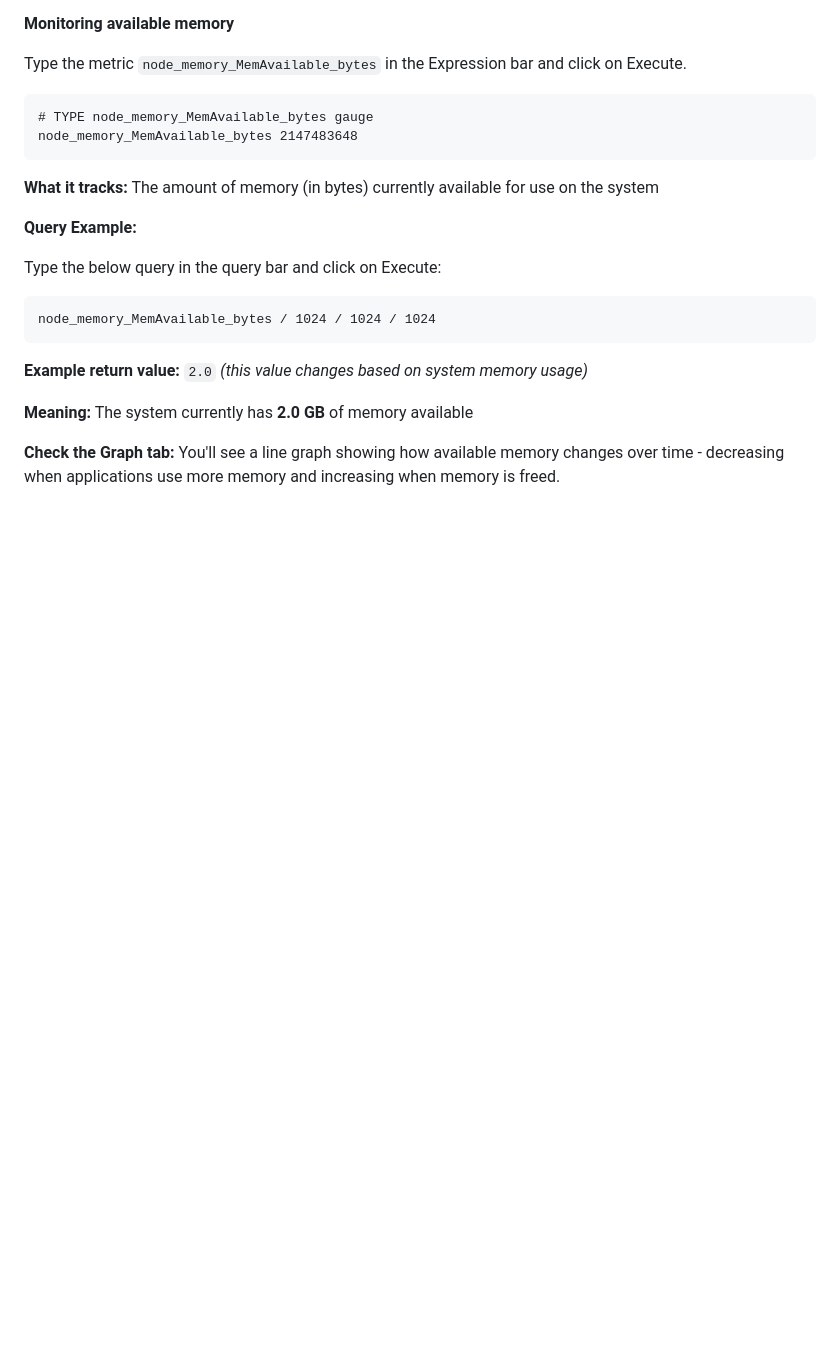
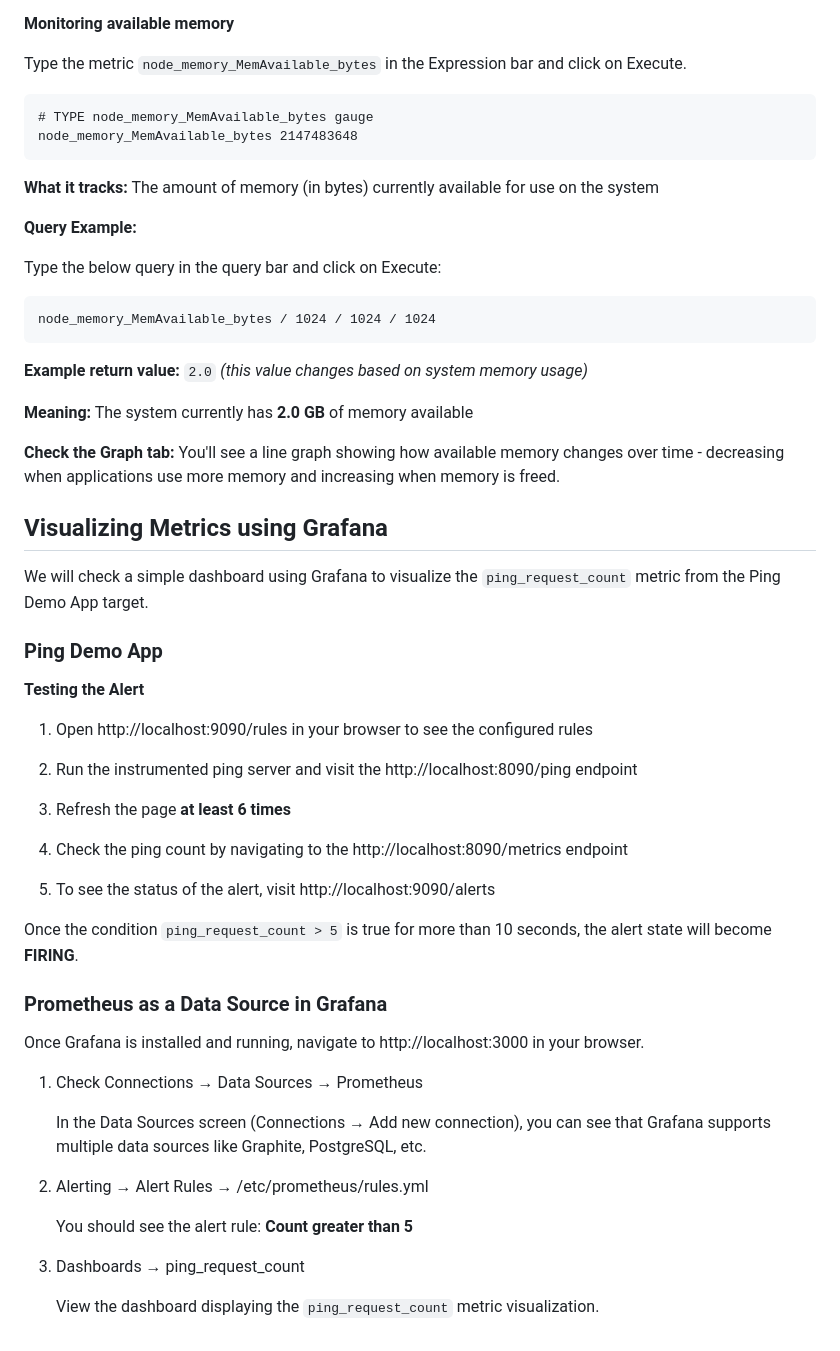
Before and after one commit to MiguelCarpio/itx, a Markdown page: README.md, the part around the change. Drawn GitHub-style; blank space fills up the shorter version.

Commit message:
Visualizing Metrics using Grafana

```diff
--- a/README.md
+++ b/README.md
@@ -251,3 +251,39 @@ node_memory_MemAvailable_bytes / 1024 / 1024 / 1024
 **Meaning:** The system currently has **2.0 GB** of memory available
 
 **Check the Graph tab:** You'll see a line graph showing how available memory changes over time - decreasing when applications use more memory and increasing when memory is freed.
+
+## Visualizing Metrics using Grafana
+
+We will check a simple dashboard using Grafana to visualize the `ping_request_count` metric from the Ping Demo App target.
+
+### Ping Demo App
+
+**Testing the Alert**
+
+1. Open http://localhost:9090/rules in your browser to see the configured rules
+
+2. Run the instrumented ping server and visit the http://localhost:8090/ping endpoint
+
+3. Refresh the page **at least 6 times**
+
+4. Check the ping count by navigating to the http://localhost:8090/metrics endpoint
+
+5. To see the status of the alert, visit http://localhost:9090/alerts
+
+Once the condition `ping_request_count > 5` is true for more than 10 seconds, the alert state will become **FIRING**.
+
+### Prometheus as a Data Source in Grafana
+
+Once Grafana is installed and running, navigate to http://localhost:3000 in your browser.
+
+1. Check Connections → Data Sources → Prometheus
+
+   In the Data Sources screen (Connections → Add new connection), you can see that Grafana supports multiple data sources like Graphite, PostgreSQL, etc.
+
+2. Alerting → Alert Rules → /etc/prometheus/rules.yml
+
+   You should see the alert rule: **Count greater than 5**
+
+3. Dashboards → ping_request_count
+
+   View the dashboard displaying the `ping_request_count` metric visualization.
```
